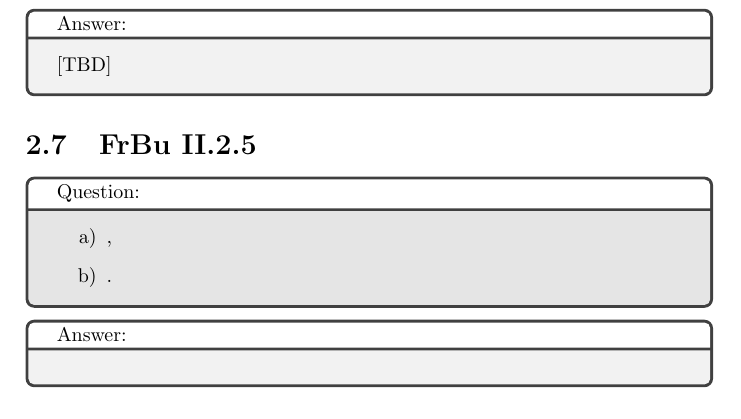
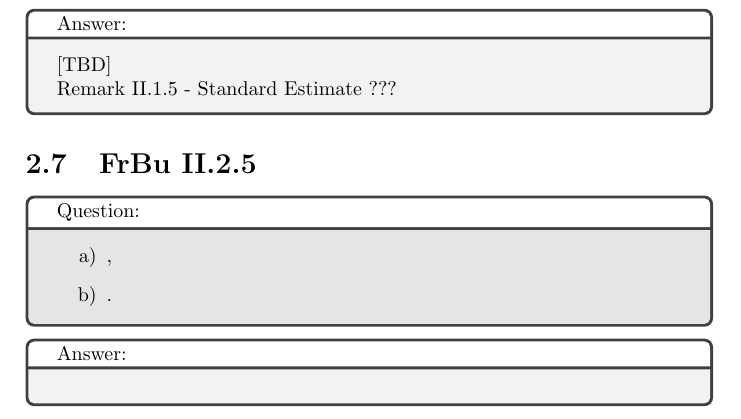
Before and after one commit to ndroock1/FreitagBusamExercises, a LaTeX book (src/main.tex, which reads src/exercises/exFrBu218.tex): part of page 9 of 9, cut so that both start at the same text. Compiled offline with pdfLaTeX.

Commit message:
Q II.1.8 Hint for TBD

```diff
--- a/src/exercises/exFrBu218.tex
+++ b/src/exercises/exFrBu218.tex
@@ -8,5 +8,6 @@ $$|\int_\beta e^{iz^2} dz| \leq \frac{\pi(1-e^{-R^2})}{4R} < \frac{\pi}{4R}. $$
 }
 
 \answerBox{
-[TBD]
+[TBD] \\
+Remark II.1.5 - Standard Estimate ???
 }
```
